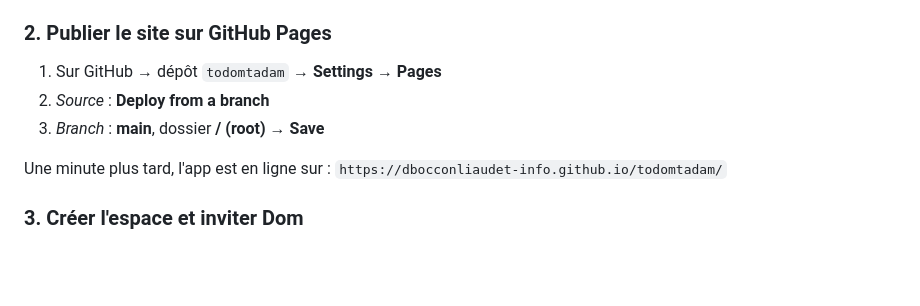
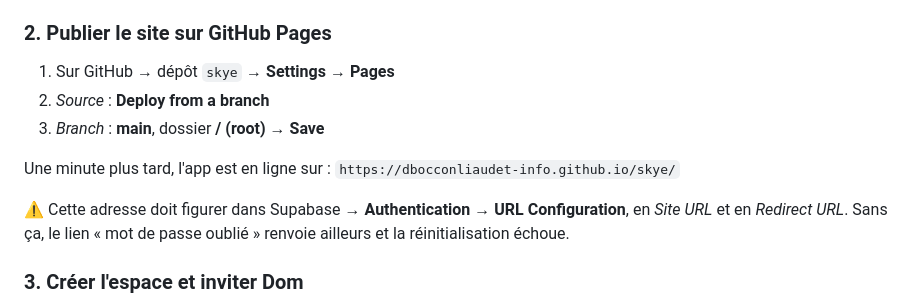
Before and after one commit to dbocconliaudet-info/skye, a Markdown page: README.md, the part around the change. Drawn GitHub-style; blank space fills up the shorter version.

Commit message:
Pointer le README sur la nouvelle adresse
Le dépôt est renommé en `skye`, donc l'URL de l'app aussi. Les adresses web
distinguent la casse après le domaine : le dépôt est en minuscules pour que
`skye` tapé naturellement ne tombe pas sur une erreur.

Ajoute au passage le rappel du réglage Supabase qui va avec. Son oubli est
silencieux : tout marche, sauf le lien « mot de passe oublié » le jour où il
sert vraiment.

Co-Authored-By: Claude Opus 5 <noreply@anthropic.com>

```diff
--- a/README.md
+++ b/README.md
@@ -69,12 +69,16 @@ Ils s'exécutent dans l'ordre — `v2` s'appuie sur les tables de `schema.sql`,
 
 ### 2. Publier le site sur GitHub Pages
 
-1. Sur GitHub → dépôt `todomtadam` → **Settings** → **Pages**
+1. Sur GitHub → dépôt `skye` → **Settings** → **Pages**
 2. *Source* : **Deploy from a branch**
 3. *Branch* : **main**, dossier **/ (root)** → **Save**
 
 Une minute plus tard, l'app est en ligne sur :
-`https://dbocconliaudet-info.github.io/todomtadam/`
+`https://dbocconliaudet-info.github.io/skye/`
+
+⚠️ Cette adresse doit figurer dans Supabase → **Authentication** → **URL
+Configuration**, en *Site URL* et en *Redirect URL*. Sans ça, le lien « mot de
+passe oublié » renvoie ailleurs et la réinitialisation échoue.
 
 ### 3. Créer l'espace et inviter Dom
 
```
